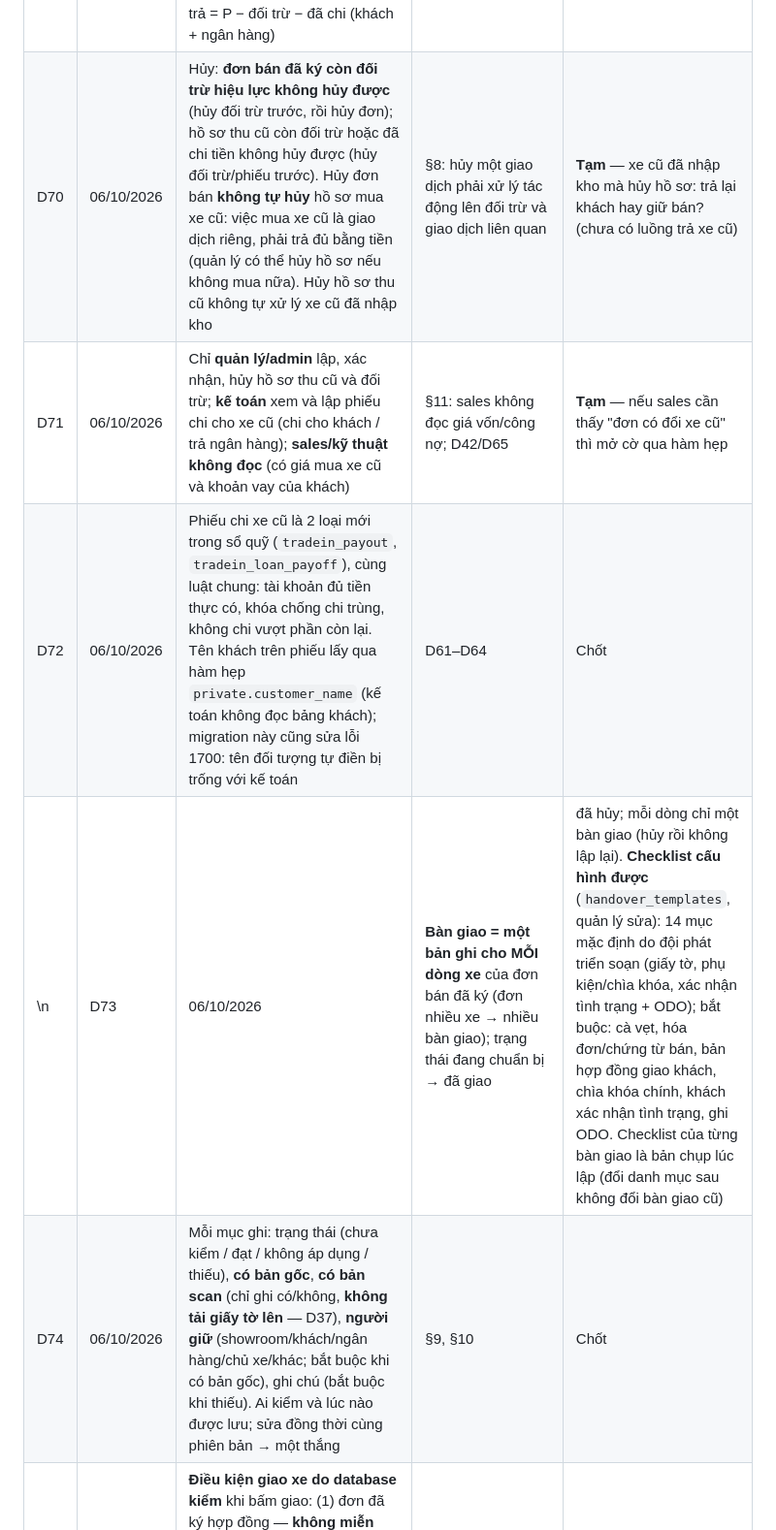
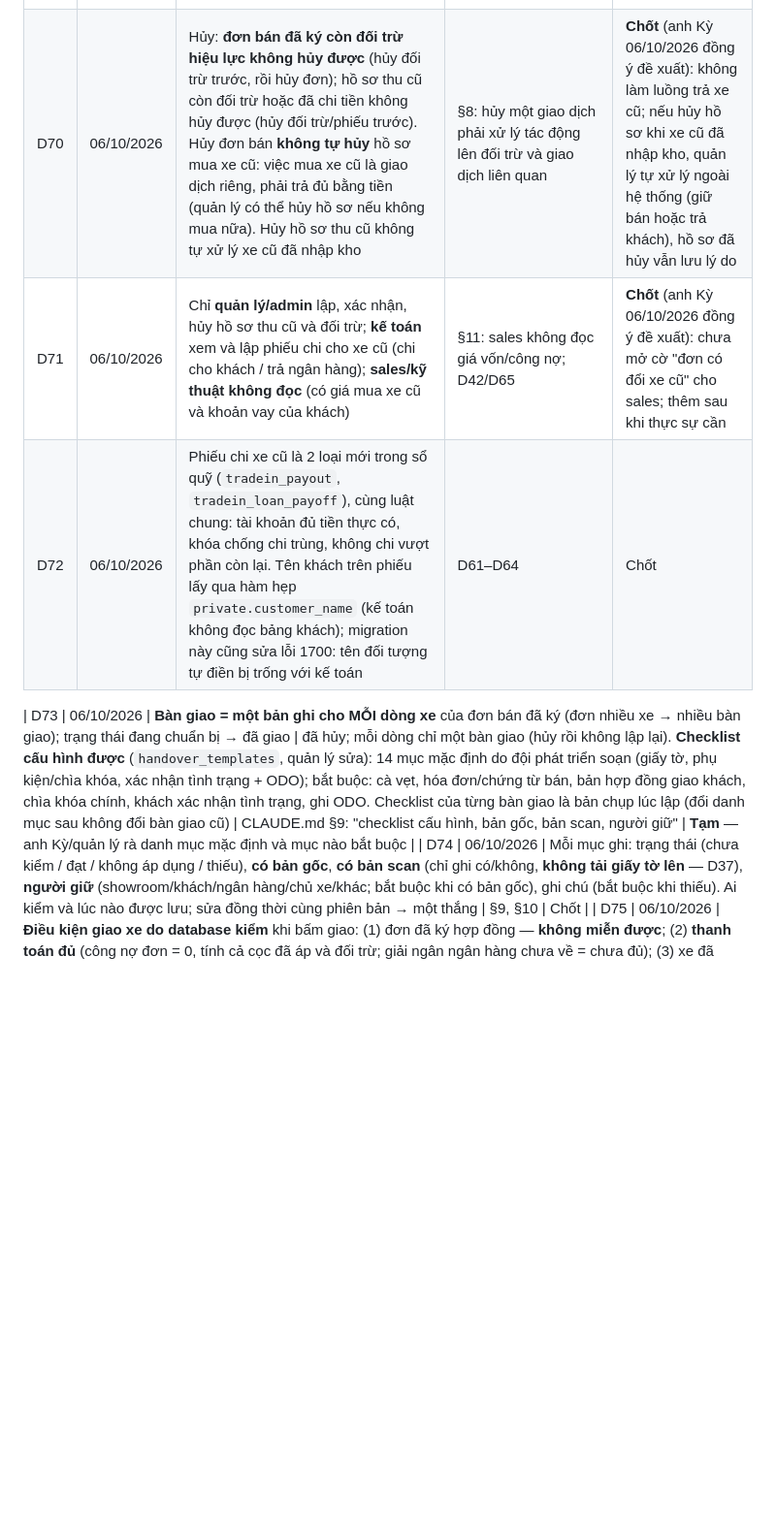
Before and after one commit to quocky2009-boop/minhky-auto, a Markdown page: docs/DECISIONS.md, the part around the change. Shown at 97% size. Rendered like a GitHub page; blank space fills up the shorter version.

Commit message:
docs: chốt D70, D71; sửa định dạng DECISIONS
Co-Authored-By: Claude Sonnet 5.5 <noreply@anthropic.com>
Claude-Session: https://claude.ai/code/session_01HhkDX21AFfLSAjfJkRzfD7

```diff
--- a/docs/DECISIONS.md
+++ b/docs/DECISIONS.md
@@ -73,10 +73,11 @@ Trạng thái: **Chốt** (đã có căn cứ trong đặc tả hoặc anh Kỳ
 | D67 | 06/10/2026 | **Thu cũ đổi mới = hồ sơ (TC#####) liên kết HAI giao dịch**: đơn bán xe mới và việc mua xe cũ của khách (xe cũ nhập kho nguồn "thu cũ đổi mới", cùng khách, đã có giá mua). Giá bán dòng đơn và giá mua xe cũ **giữ nguyên đầy đủ**, không bị đối trừ làm đổi → xác định được hiệu quả từng xe. Giá trị mua lấy từ giá mua của xe (không nhập lại) | CLAUDE.md §8: "Giữ giá trị đầy đủ của hai giao dịch" | Chốt |
 | D68 | 06/10/2026 | **Đối trừ là chứng từ riêng** do quản lý xác nhận (hủy có lý do), **không phải phiếu thu/chi**: không đổi số dư tài khoản. Một đối trừ giảm đồng thời công nợ đơn bán và số tiền còn phải trả cho xe cũ. Chỉ đối trừ vào đơn đã ký, hồ sơ đã xác nhận, không vượt công nợ đơn | §8: "Đối trừ là chứng từ riêng được xác nhận, không phải phiếu thu/chi tiền thật" | Chốt |
 | D69 | 06/10/2026 | Xe cũ còn vay: giá mua **P = L (showroom trả thẳng ngân hàng, tối đa) + C (phần của khách)**. Đối trừ và chi cho khách chỉ lấy từ **C**; L chỉ trả bằng phiếu chi ngân hàng → **không khấu trừ hai lần**. L ≤ P (nếu khoản vay lớn hơn giá mua, khách phải bù — chưa hỗ trợ). Công thức: tiền còn phải trả = P − đối trừ − đã chi (khách + ngân hàng) | §8: tách tiền trả ngân hàng, phần của khách, khoản đối trừ | **Chốt** (anh Kỳ 06/10/2026: bỏ qua trường hợp khoản vay lớn hơn giá mua để app đơn giản; database tiếp tục chặn L > P, không làm luồng khách bù tiền) |
-| D70 | 06/10/2026 | Hủy: **đơn bán đã ký còn đối trừ hiệu lực không hủy được** (hủy đối trừ trước, rồi hủy đơn); hồ sơ thu cũ còn đối trừ hoặc đã chi tiền không hủy được (hủy đối trừ/phiếu trước). Hủy đơn bán **không tự hủy** hồ sơ mua xe cũ: việc mua xe cũ là giao dịch riêng, phải trả đủ bằng tiền (quản lý có thể hủy hồ sơ nếu không mua nữa). Hủy hồ sơ thu cũ không tự xử lý xe cũ đã nhập kho | §8: hủy một giao dịch phải xử lý tác động lên đối trừ và giao dịch liên quan | **Tạm** — xe cũ đã nhập kho mà hủy hồ sơ: trả lại khách hay giữ bán? (chưa có luồng trả xe cũ) |
-| D71 | 06/10/2026 | Chỉ **quản lý/admin** lập, xác nhận, hủy hồ sơ thu cũ và đối trừ; **kế toán** xem và lập phiếu chi cho xe cũ (chi cho khách / trả ngân hàng); **sales/kỹ thuật không đọc** (có giá mua xe cũ và khoản vay của khách) | §11: sales không đọc giá vốn/công nợ; D42/D65 | **Tạm** — nếu sales cần thấy "đơn có đổi xe cũ" thì mở cờ qua hàm hẹp |
+| D70 | 06/10/2026 | Hủy: **đơn bán đã ký còn đối trừ hiệu lực không hủy được** (hủy đối trừ trước, rồi hủy đơn); hồ sơ thu cũ còn đối trừ hoặc đã chi tiền không hủy được (hủy đối trừ/phiếu trước). Hủy đơn bán **không tự hủy** hồ sơ mua xe cũ: việc mua xe cũ là giao dịch riêng, phải trả đủ bằng tiền (quản lý có thể hủy hồ sơ nếu không mua nữa). Hủy hồ sơ thu cũ không tự xử lý xe cũ đã nhập kho | §8: hủy một giao dịch phải xử lý tác động lên đối trừ và giao dịch liên quan | **Chốt** (anh Kỳ 06/10/2026 đồng ý đề xuất): không làm luồng trả xe cũ; nếu hủy hồ sơ khi xe cũ đã nhập kho, quản lý tự xử lý ngoài hệ thống (giữ bán hoặc trả khách), hồ sơ đã hủy vẫn lưu lý do |
+| D71 | 06/10/2026 | Chỉ **quản lý/admin** lập, xác nhận, hủy hồ sơ thu cũ và đối trừ; **kế toán** xem và lập phiếu chi cho xe cũ (chi cho khách / trả ngân hàng); **sales/kỹ thuật không đọc** (có giá mua xe cũ và khoản vay của khách) | §11: sales không đọc giá vốn/công nợ; D42/D65 | **Chốt** (anh Kỳ 06/10/2026 đồng ý đề xuất): chưa mở cờ "đơn có đổi xe cũ" cho sales; thêm sau khi thực sự cần |
 | D72 | 06/10/2026 | Phiếu chi xe cũ là 2 loại mới trong sổ quỹ (`tradein_payout`, `tradein_loan_payoff`), cùng luật chung: tài khoản đủ tiền thực có, khóa chống chi trùng, không chi vượt phần còn lại. Tên khách trên phiếu lấy qua hàm hẹp `private.customer_name` (kế toán không đọc bảng khách); migration này cũng sửa lỗi 1700: tên đối tượng tự điền bị trống với kế toán | D61–D64 | Chốt |
-\n| D73 | 06/10/2026 | **Bàn giao = một bản ghi cho MỖI dòng xe** của đơn bán đã ký (đơn nhiều xe → nhiều bàn giao); trạng thái đang chuẩn bị → đã giao | đã hủy; mỗi dòng chỉ một bàn giao (hủy rồi không lập lại). **Checklist cấu hình được** (`handover_templates`, quản lý sửa): 14 mục mặc định do đội phát triển soạn (giấy tờ, phụ kiện/chìa khóa, xác nhận tình trạng + ODO); bắt buộc: cà vẹt, hóa đơn/chứng từ bán, bản hợp đồng giao khách, chìa khóa chính, khách xác nhận tình trạng, ghi ODO. Checklist của từng bàn giao là bản chụp lúc lập (đổi danh mục sau không đổi bàn giao cũ) | CLAUDE.md §9: "checklist cấu hình, bản gốc, bản scan, người giữ" | **Tạm** — anh Kỳ/quản lý rà danh mục mặc định và mục nào bắt buộc |
+
+| D73 | 06/10/2026 | **Bàn giao = một bản ghi cho MỖI dòng xe** của đơn bán đã ký (đơn nhiều xe → nhiều bàn giao); trạng thái đang chuẩn bị → đã giao | đã hủy; mỗi dòng chỉ một bàn giao (hủy rồi không lập lại). **Checklist cấu hình được** (`handover_templates`, quản lý sửa): 14 mục mặc định do đội phát triển soạn (giấy tờ, phụ kiện/chìa khóa, xác nhận tình trạng + ODO); bắt buộc: cà vẹt, hóa đơn/chứng từ bán, bản hợp đồng giao khách, chìa khóa chính, khách xác nhận tình trạng, ghi ODO. Checklist của từng bàn giao là bản chụp lúc lập (đổi danh mục sau không đổi bàn giao cũ) | CLAUDE.md §9: "checklist cấu hình, bản gốc, bản scan, người giữ" | **Tạm** — anh Kỳ/quản lý rà danh mục mặc định và mục nào bắt buộc |
 | D74 | 06/10/2026 | Mỗi mục ghi: trạng thái (chưa kiểm / đạt / không áp dụng / thiếu), **có bản gốc**, **có bản scan** (chỉ ghi có/không, **không tải giấy tờ lên** — D37), **người giữ** (showroom/khách/ngân hàng/chủ xe/khác; bắt buộc khi có bản gốc), ghi chú (bắt buộc khi thiếu). Ai kiểm và lúc nào được lưu; sửa đồng thời cùng phiên bản → một thắng | §9, §10 | Chốt |
 | D75 | 06/10/2026 | **Điều kiện giao xe do database kiểm** khi bấm giao: (1) đơn đã ký hợp đồng — **không miễn được**; (2) **thanh toán đủ** (công nợ đơn = 0, tính cả cọc đã áp và đối trừ; giải ngân ngân hàng chưa về = chưa đủ); (3) xe đã chuẩn bị xong; (4) hồ sơ xe đủ; (5) mọi mục bắt buộc của checklist đã đạt/không áp dụng. Giao cũng bắt buộc: ngày giao (không tương lai, không trước ngày ký HĐ), người nhận + quan hệ (chính khách/nhận thay), ODO, số chìa khóa — không có giá trị mặc định | §9: điều kiện giao xe; §4 không coi chưa kiểm là đã đạt | **Tạm** — điều kiện thanh toán tính theo CẢ ĐƠN (đơn nhiều xe phải thu đủ cả đơn mới giao từng xe, trừ ngoại lệ) |
 | D76 | 06/10/2026 | **Phê duyệt ngoại lệ** (điều kiện 2–5): chỉ quản lý/admin, bắt buộc lý do, đúng loại (thanh toán / chuẩn bị xe / hồ sơ xe / checklist), một ngoại lệ hiệu lực mỗi loại, thu hồi được (có lý do), không xóa/sửa; chỉ cho bàn giao đang chuẩn bị. Sales không tự phê duyệt | §9: phê duyệt ngoại lệ | **Tạm** — ai phê duyệt (hiện quản lý/admin) |
```
Also changed, not shown: README.md (+1 -1 lines), docs/PROGRESS.md (+1 -1 lines).
